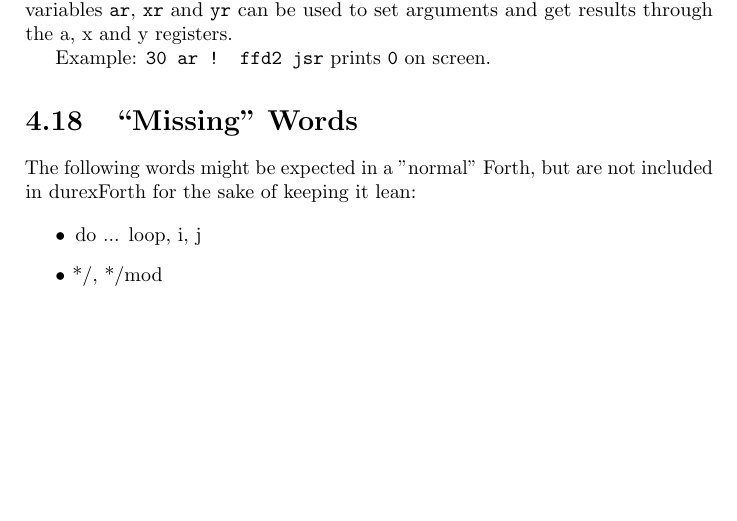
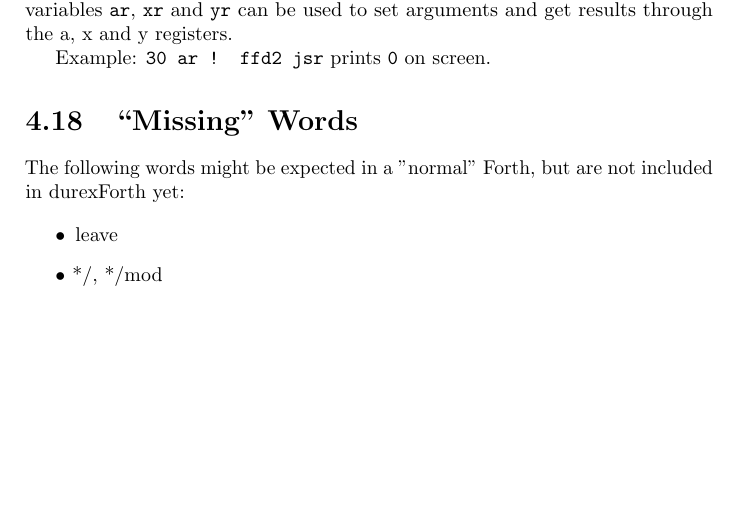
Before and after one commit to jkotlinski/durexforth, a LaTeX thesis (docs/manual.tex, which reads docs/forth.tex): part of page 19 of 23, cut so that both start at the same text. Compiled offline with pdfLaTeX.

Commit message:
Updated "missing" words section

```diff
--- a/docs/forth.tex
+++ b/docs/forth.tex
@@ -364,9 +364,9 @@ Example: \texttt{30 ar ! ffd2 jsr} prints \texttt{0} on screen.
 
 \section{``Missing'' Words}
 
-The following words might be expected in a "normal" Forth, but are not included in durexForth for the sake of keeping it lean:
+The following words might be expected in a "normal" Forth, but are not included in durexForth yet:
 
 \begin{itemize}
-\item do ... loop, i, j
+\item leave
 \item */, */mod
 \end{itemize}
```
